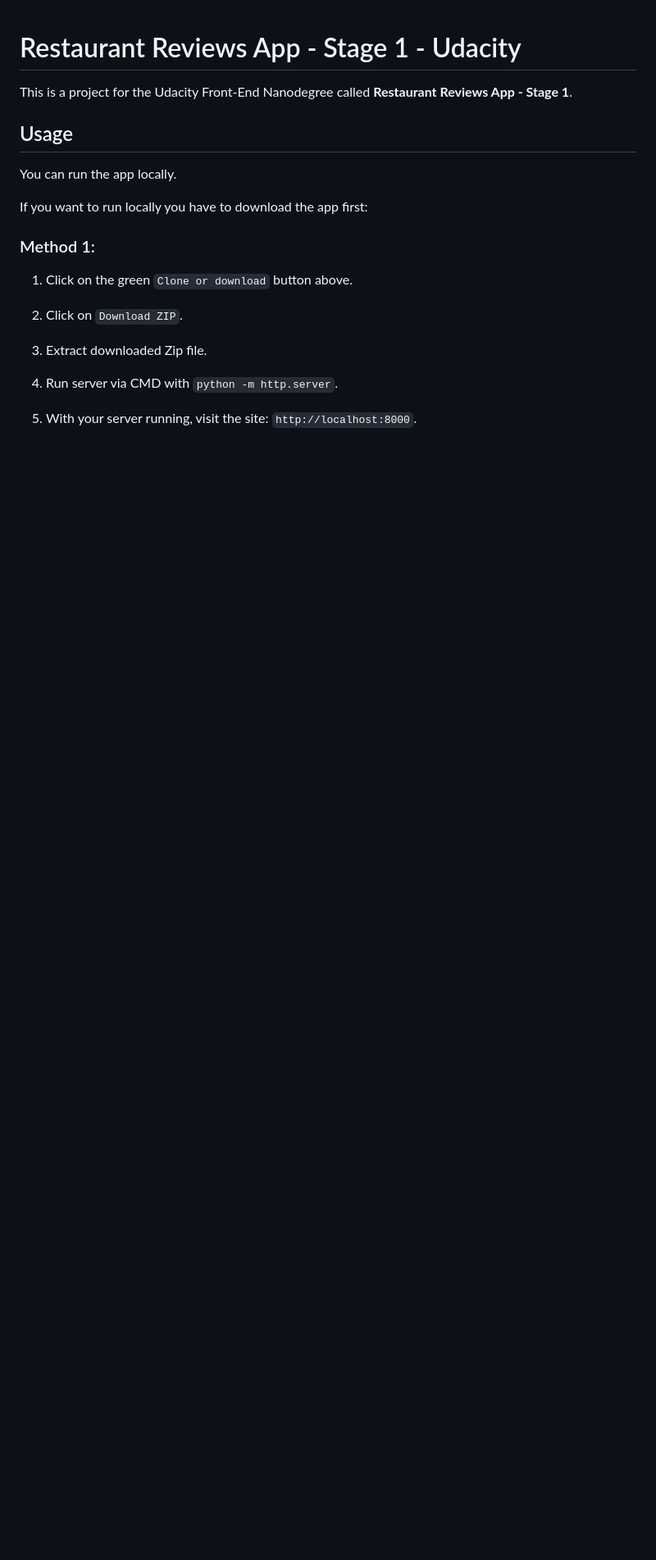
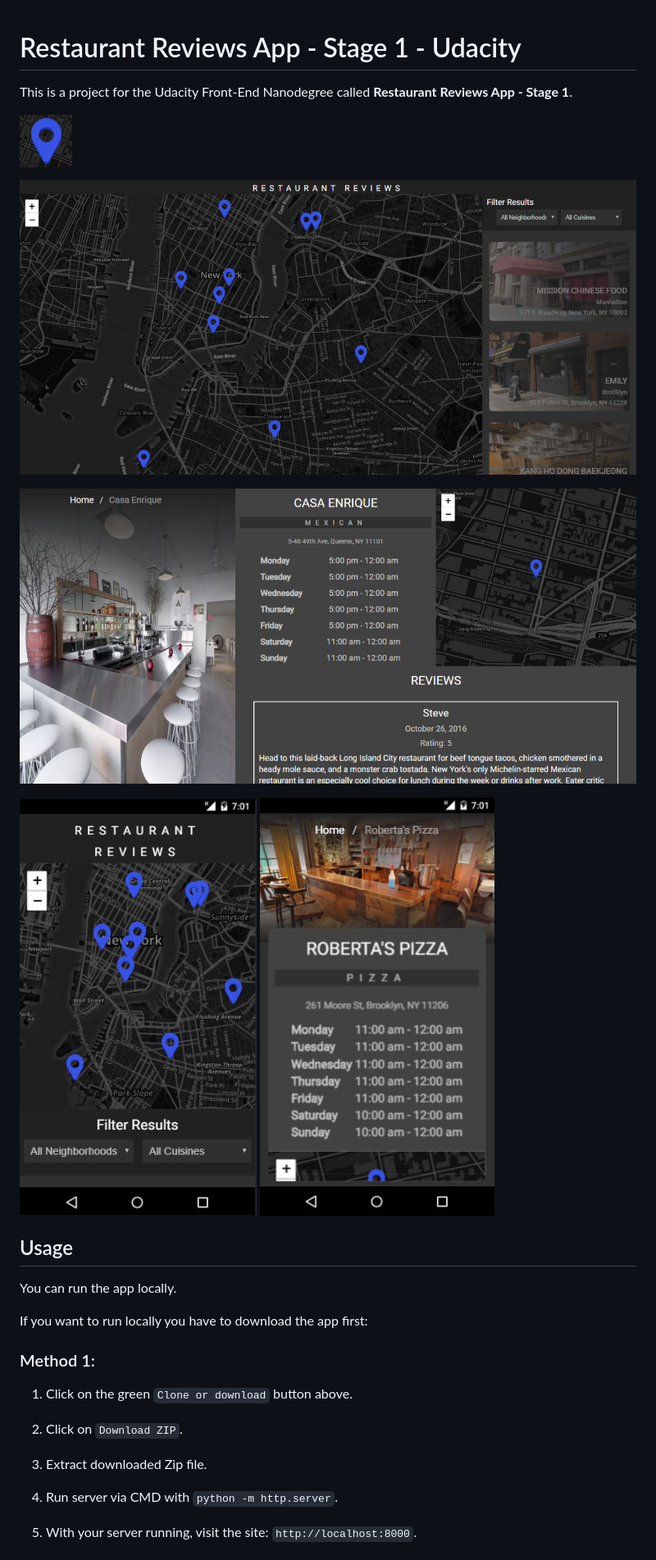
Before and after one commit to Al-Yasa/Restaurant-Reviews-App-Stage-1-Udacity, a Markdown page: README.md, the part around the change. Shown: that part at 82% size. Drawn GitHub-style; pictures changed too: img/app_preview01.jpg (added), img/app_preview02.jpg (added), img/app_preview_mobile01.jpg (added); blank space fills up the shorter version.

Commit message:
fix: Modify README.md file

```diff
--- a/README.md
+++ b/README.md
@@ -1,6 +1,15 @@
 # Restaurant Reviews App - Stage 1 - Udacity
 
 This is a project for the Udacity Front-End Nanodegree called **Restaurant Reviews App - Stage 1**.
+
+![Restaurant Reviews](img/favicon.png "Restaurant Reviews")
+
+![Restaurant Reviews Preview 01](img/app_preview01.jpg "Restaurant Reviews Preview 01")
+
+![Restaurant Reviews Preview 02](img/app_preview02.jpg "Restaurant Reviews Preview 02")
+
+![Restaurant Reviews Preview Mobile 01](img/app_preview_mobile01.jpg "Restaurant Reviews Preview Mobile 01")
+![Restaurant Reviews Preview Mobile 02](img/app_preview_mobile02.jpg "Restaurant Reviews Preview Mobile 02")
 
 ## Usage
 
```
